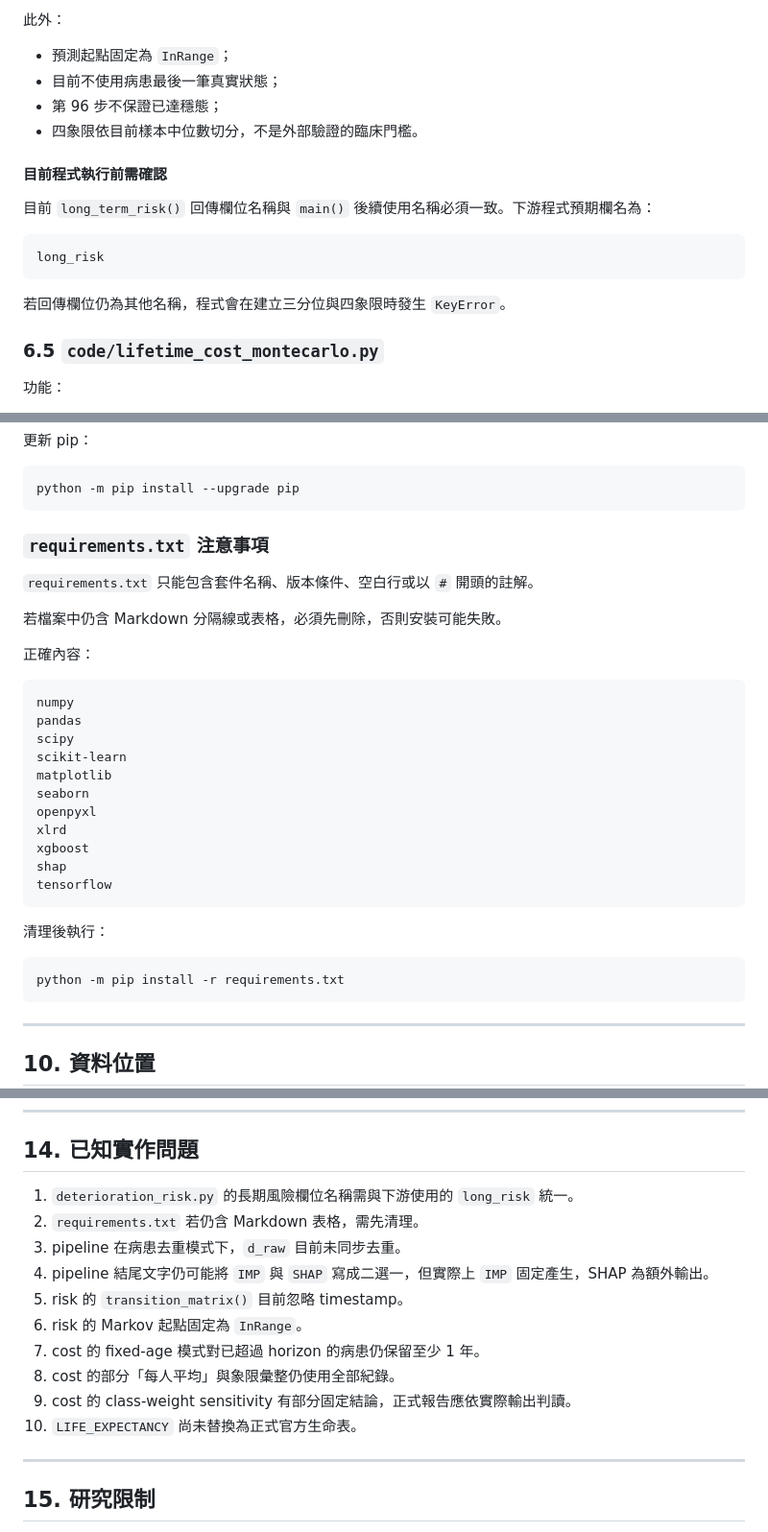
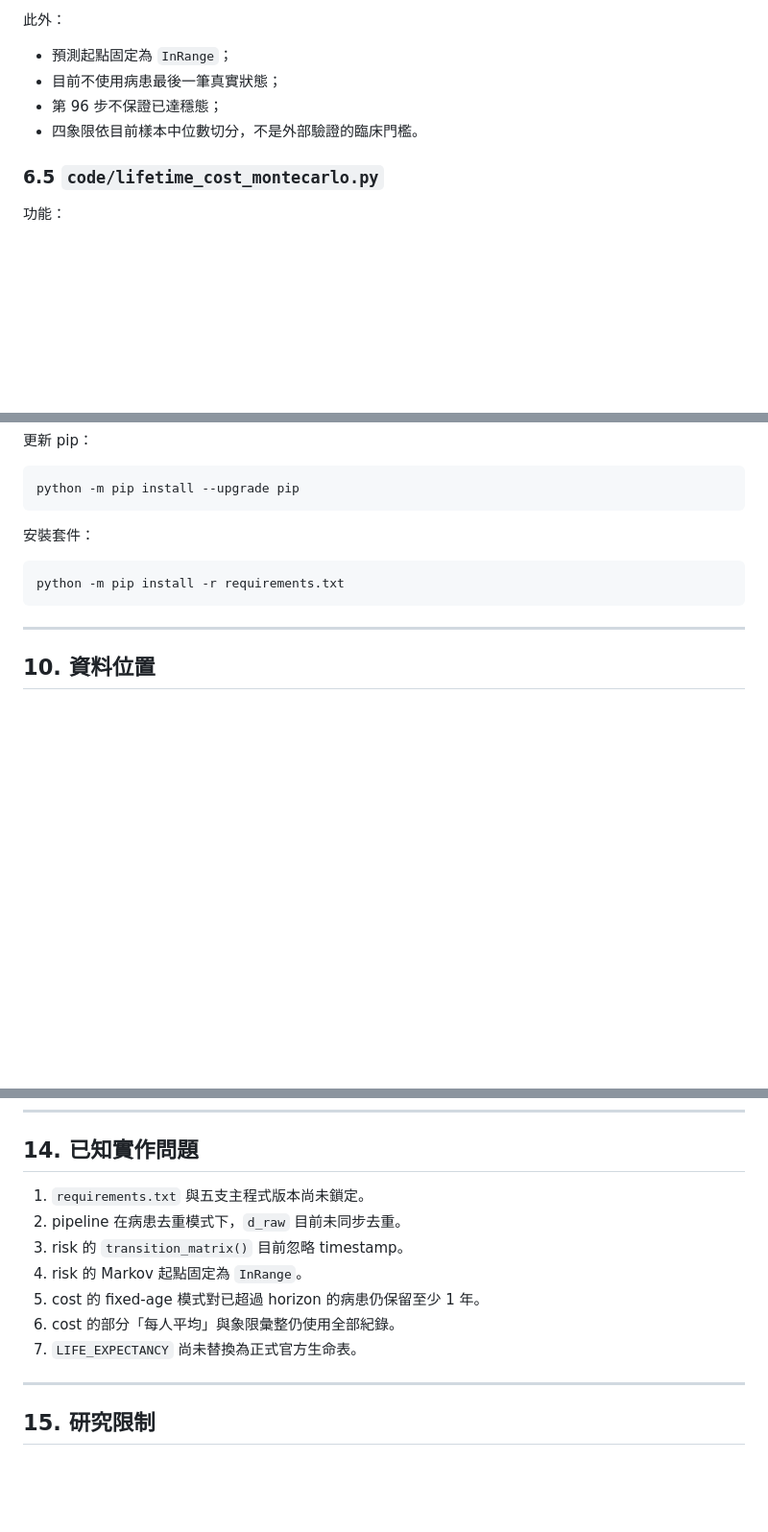
Before and after one commit to itzuakatsuki/Diabetes_Deterioration_Risk_Project, a Markdown page: README.md, 3 parts joined by grey strips. Shown at 96% size. Drawn GitHub-style; blank space fills up the shorter version.

Commit message:
整理 README.md：清除過時警告、已解決問題與誤貼殘字，保留仍存在的方法限制

````diff
--- a/README.md
+++ b/README.md
@@ -470,16 +470,6 @@ LogisticRegression(class_weight="balanced")
 - 第 96 步不保證已達穩態；
 - 四象限依目前樣本中位數切分，不是外部驗證的臨床門檻。
 
-#### 目前程式執行前需確認
-
-目前 `long_term_risk()` 回傳欄位名稱與 `main()` 後續使用名稱必須一致。下游程式預期欄名為：
-
-```text
-long_risk
-```
-
-若回傳欄位仍為其他名稱，程式會在建立三分位與四象限時發生 `KeyError`。
-
 ### 6.5 `code/lifetime_cost_montecarlo.py`
 
 功能：
@@ -637,29 +627,7 @@ source .venv/bin/activate
 python -m pip install --upgrade pip
 ```
 
-### `requirements.txt` 注意事項
-
-`requirements.txt` 只能包含套件名稱、版本條件、空白行或以 `#` 開頭的註解。
-
-若檔案中仍含 Markdown 分隔線或表格，必須先刪除，否則安裝可能失敗。
-
-正確內容：
-
-```text
-numpy
-pandas
-scipy
-scikit-learn
-matplotlib
-seaborn
-openpyxl
-xlrd
-xgboost
-shap
-tensorflow
-```
-
-清理後執行：
+安裝套件：
 
 ```bash
 python -m pip install -r requirements.txt
@@ -844,16 +812,13 @@ mc_cost_by_quadrant.png
 
 ## 14. 已知實作問題
 
-1. `deterioration_risk.py` 的長期風險欄位名稱需與下游使用的 `long_risk` 統一。
-2. `requirements.txt` 若仍含 Markdown 表格，需先清理。
-3. pipeline 在病患去重模式下，`d_raw` 目前未同步去重。
-4. pipeline 結尾文字仍可能將 `IMP` 與 `SHAP` 寫成二選一，但實際上 `IMP` 固定產生，SHAP 為額外輸出。
-5. risk 的 `transition_matrix()` 目前忽略 timestamp。
-6. risk 的 Markov 起點固定為 `InRange`。
-7. cost 的 fixed-age 模式對已超過 horizon 的病患仍保留至少 1 年。
-8. cost 的部分「每人平均」與象限彙整仍使用全部紀錄。
-9. cost 的 class-weight sensitivity 有部分固定結論，正式報告應依實際輸出判讀。
-10. `LIFE_EXPECTANCY` 尚未替換為正式官方生命表。
+1. `requirements.txt` 與五支主程式版本尚未鎖定。
+2. pipeline 在病患去重模式下，`d_raw` 目前未同步去重。
+3. risk 的 `transition_matrix()` 目前忽略 timestamp。
+4. risk 的 Markov 起點固定為 `InRange`。
+5. cost 的 fixed-age 模式對已超過 horizon 的病患仍保留至少 1 年。
+6. cost 的部分「每人平均」與象限彙整仍使用全部紀錄。
+7. `LIFE_EXPECTANCY` 尚未替換為正式官方生命表。
 
 ---
 
````
Also changed, not shown: other parts of README.md (+1 -3 lines).
